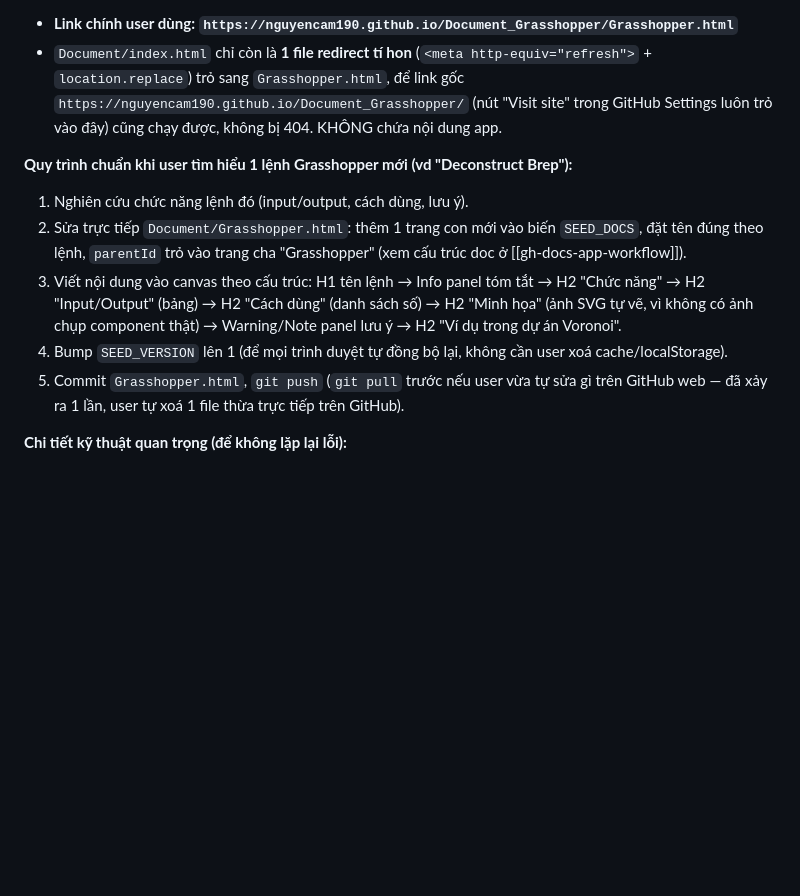
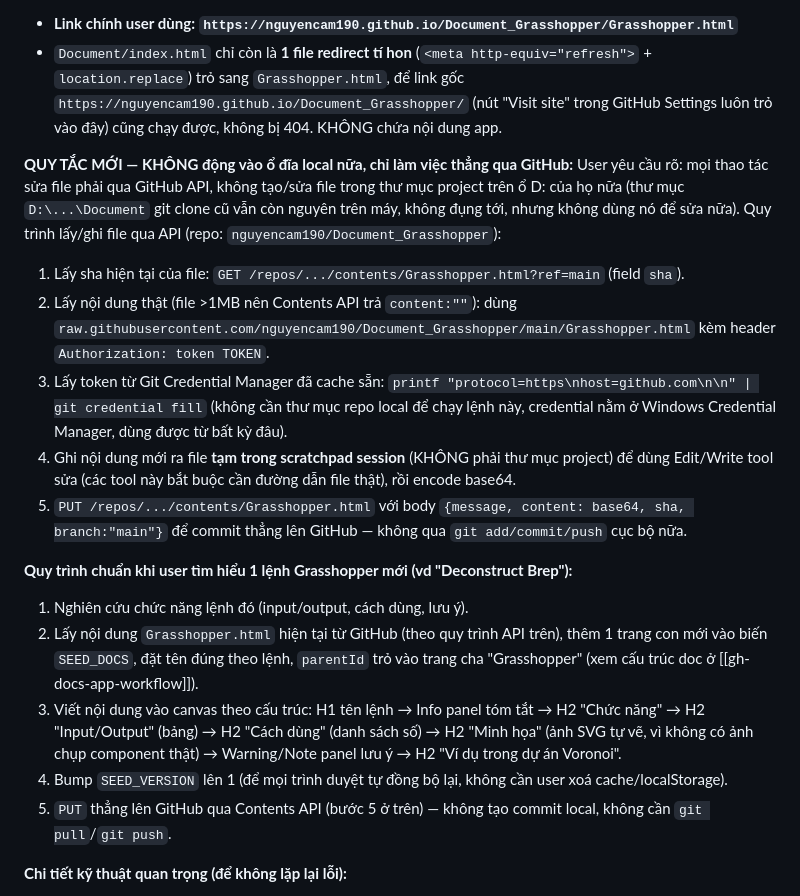
Before and after one commit to nguyencam190/Document_Grasshopper, a Markdown page: CLAUDE.md, the part around the change. GitHub-like rendering; blank space fills up the shorter version.

Commit message:
Document new no-local-disk workflow: edit via GitHub API only

```diff
--- a/CLAUDE.md
+++ b/CLAUDE.md
@@ -53,16 +53,33 @@ nữa. Repo GitHub (private): `https://github.com/nguyencam190/Document_Grasshop
   `https://nguyencam190.github.io/Document_Grasshopper/` (nút "Visit site" trong GitHub Settings
   luôn trỏ vào đây) cũng chạy được, không bị 404. KHÔNG chứa nội dung app.
 
+**QUY TẮC MỚI — KHÔNG động vào ổ đĩa local nữa, chỉ làm việc thẳng qua GitHub:**
+User yêu cầu rõ: mọi thao tác sửa file phải qua GitHub API, không tạo/sửa file trong thư mục project
+trên ổ D: của họ nữa (thư mục `D:\...\Document` git clone cũ vẫn còn nguyên trên máy, không đụng tới,
+nhưng không dùng nó để sửa nữa). Quy trình lấy/ghi file qua API (repo: `nguyencam190/Document_Grasshopper`):
+1. Lấy sha hiện tại của file: `GET /repos/.../contents/Grasshopper.html?ref=main` (field `sha`).
+2. Lấy nội dung thật (file >1MB nên Contents API trả `content:""`): dùng
+   `raw.githubusercontent.com/nguyencam190/Document_Grasshopper/main/Grasshopper.html` kèm header
+   `Authorization: token TOKEN`.
+3. Lấy token từ Git Credential Manager đã cache sẵn:
+   `printf "protocol=https\nhost=github.com\n\n" | git credential fill` (không cần thư mục repo local
+   để chạy lệnh này, credential nằm ở Windows Credential Manager, dùng được từ bất kỳ đâu).
+4. Ghi nội dung mới ra file **tạm trong scratchpad session** (KHÔNG phải thư mục project) để dùng
+   Edit/Write tool sửa (các tool này bắt buộc cần đường dẫn file thật), rồi encode base64.
+5. `PUT /repos/.../contents/Grasshopper.html` với body `{message, content: base64, sha, branch:"main"}`
+   để commit thẳng lên GitHub — không qua `git add/commit/push` cục bộ nữa.
+
 **Quy trình chuẩn khi user tìm hiểu 1 lệnh Grasshopper mới (vd "Deconstruct Brep"):**
 1. Nghiên cứu chức năng lệnh đó (input/output, cách dùng, lưu ý).
-2. Sửa trực tiếp `Document/Grasshopper.html`: thêm 1 trang con mới vào biến `SEED_DOCS`, đặt tên
-   đúng theo lệnh, `parentId` trỏ vào trang cha "Grasshopper" (xem cấu trúc doc ở [[gh-docs-app-workflow]]).
+2. Lấy nội dung `Grasshopper.html` hiện tại từ GitHub (theo quy trình API trên), thêm 1 trang con mới
+   vào biến `SEED_DOCS`, đặt tên đúng theo lệnh, `parentId` trỏ vào trang cha "Grasshopper" (xem cấu
+   trúc doc ở [[gh-docs-app-workflow]]).
 3. Viết nội dung vào canvas theo cấu trúc: H1 tên lệnh → Info panel tóm tắt → H2 "Chức năng" →
    H2 "Input/Output" (bảng) → H2 "Cách dùng" (danh sách số) → H2 "Minh họa" (ảnh SVG tự vẽ, vì
    không có ảnh chụp component thật) → Warning/Note panel lưu ý → H2 "Ví dụ trong dự án Voronoi".
 4. Bump `SEED_VERSION` lên 1 (để mọi trình duyệt tự đồng bộ lại, không cần user xoá cache/localStorage).
-5. Commit `Grasshopper.html`, `git push` (`git pull` trước nếu user vừa tự sửa gì trên GitHub web —
-   đã xảy ra 1 lần, user tự xoá 1 file thừa trực tiếp trên GitHub).
+5. `PUT` thẳng lên GitHub qua Contents API (bước 5 ở trên) — không tạo commit local, không cần
+   `git pull`/`git push`.
 
 **Chi tiết kỹ thuật quan trọng (để không lặp lại lỗi):**
 - (Lịch sử: có lúc `index.html` bị `git rm --cached`/gitignore, có lúc bản xuất tĩnh
```
